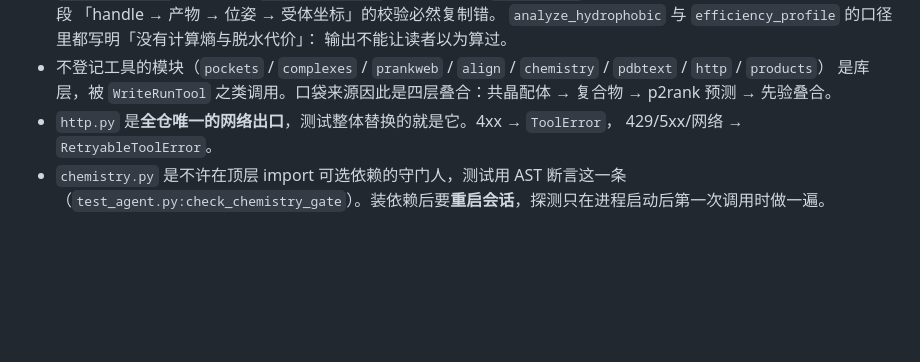
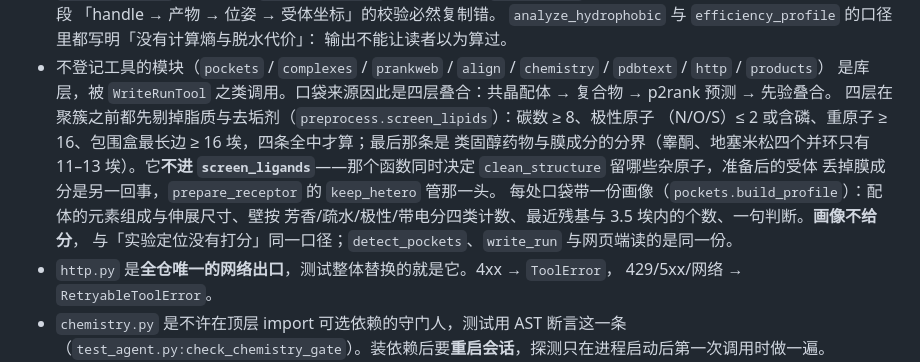
Before and after one commit to zhenqiangZ/VSAgent, a Markdown page: CODEBUDDY.md, the part around the change. Rendered like a GitHub page; blank space fills up the shorter version.

```diff
--- a/CODEBUDDY.md
+++ b/CODEBUDDY.md
@@ -406,6 +406,14 @@ graph TD
   输出不能让读者以为算过。
 - 不登记工具的模块（`pockets` / `complexes` / `prankweb` / `align` / `chemistry` / `pdbtext` / `http` / `products`）
   是库层，被 `WriteRunTool` 之类调用。口袋来源因此是四层叠合：共晶配体 → 复合物 → p2rank 预测 → 先验叠合。
+  四层在聚簇之前都先剔掉脂质与去垢剂（`preprocess.screen_lipids`）：碳数 ≥ 8、极性原子
+  （N/O/S）≤ 2 或含磷、重原子 ≥ 16、包围盒最长边 ≥ 16 埃，四条全中才算；最后那条是
+  类固醇药物与膜成分的分界（睾酮、地塞米松四个并环只有 11–13 埃）。它**不进
+  `screen_ligands`**——那个函数同时决定 `clean_structure` 留哪些杂原子，准备后的受体
+  丢掉膜成分是另一回事，`prepare_receptor` 的 `keep_hetero` 管那一头。
+  每处口袋带一份画像（`pockets.build_profile`）：配体的元素组成与伸展尺寸、壁按
+  芳香/疏水/极性/带电分四类计数、最近残基与 3.5 埃内的个数、一句判断。**画像不给分**，
+  与「实验定位没有打分」同一口径；`detect_pockets`、`write_run` 与网页端读的是同一份。
 - `http.py` 是**全仓唯一的网络出口**，测试整体替换的就是它。4xx → `ToolError`，
   429/5xx/网络 → `RetryableToolError`。
 - `chemistry.py` 是不许在顶层 import 可选依赖的守门人，测试用 AST 断言这一条
```
Also changed, not shown: docs/PLAN-brief.md (+2 -1 lines), docs/source-map.md (+16 -6 lines).
